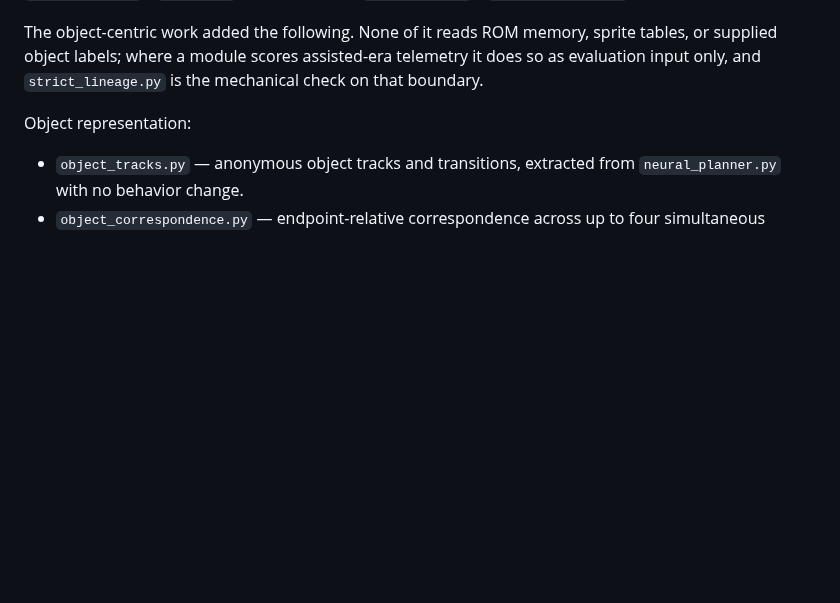
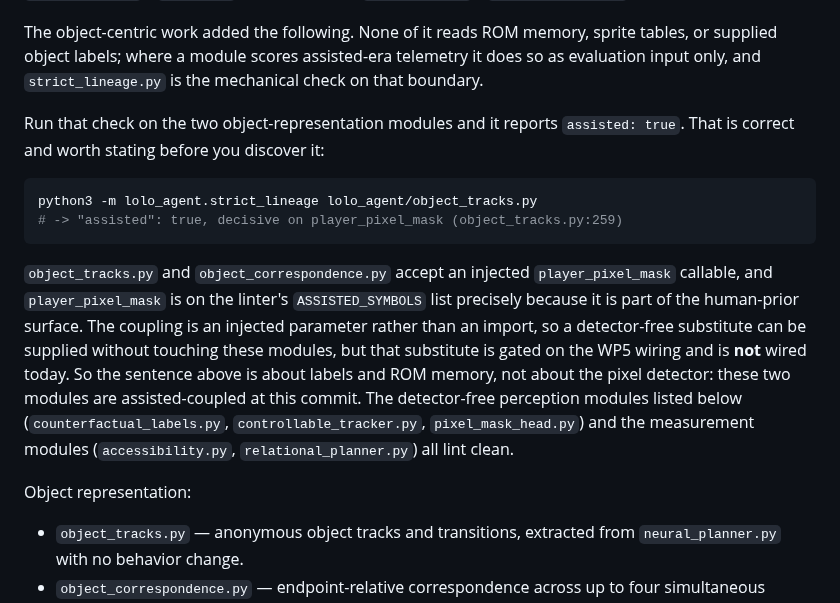
Before and after one commit to toddsherman/lolo-agent, a Markdown page: README.md, the part around the change. GitHub-like rendering; blank space fills up the shorter version.

Commit message:
Disclose that the object-representation modules lint as assisted
The paragraph introducing the object-centric work points readers at
strict_lineage.py as "the mechanical check on that boundary" and then
lists object_tracks.py and object_correspondence.py first. Running that
check on those two modules reports assisted: true, decisive on
player_pixel_mask (object_tracks.py:259), which is on the linter's
ASSISTED_SYMBOLS list by design.

The original sentence was defensible, since a pixel detector is not a
supplied object label, but it invited a check whose verdict reads as a
contradiction. Say it plainly instead: these two modules take an injected
player mask and are assisted-coupled at this commit, the coupling is a
parameter rather than an import so a detector-free substitute can replace
it, and that substitute is gated on WP5 wiring and is not wired today.
Name the modules that do lint clean.

Co-Authored-By: Claude Opus 5 <noreply@anthropic.com>

````diff
--- a/README.md
+++ b/README.md
@@ -170,6 +170,26 @@ The object-centric work added the following. None of it reads ROM memory,
 sprite tables, or supplied object labels; where a module scores assisted-era
 telemetry it does so as evaluation input only, and `strict_lineage.py` is the
 mechanical check on that boundary.
+
+Run that check on the two object-representation modules and it reports
+`assisted: true`. That is correct and worth stating before you discover it:
+
+```bash
+python3 -m lolo_agent.strict_lineage lolo_agent/object_tracks.py
+# -> "assisted": true, decisive on player_pixel_mask (object_tracks.py:259)
+```
+
+`object_tracks.py` and `object_correspondence.py` accept an injected
+`player_pixel_mask` callable, and `player_pixel_mask` is on the linter's
+`ASSISTED_SYMBOLS` list precisely because it is part of the human-prior
+surface. The coupling is an injected parameter rather than an import, so a
+detector-free substitute can be supplied without touching these modules, but
+that substitute is gated on the WP5 wiring and is **not** wired today. So the
+sentence above is about labels and ROM memory, not about the pixel detector:
+these two modules are assisted-coupled at this commit. The detector-free
+perception modules listed below (`counterfactual_labels.py`,
+`controllable_tracker.py`, `pixel_mask_head.py`) and the measurement modules
+(`accessibility.py`, `relational_planner.py`) all lint clean.
 
 Object representation:
 
````
